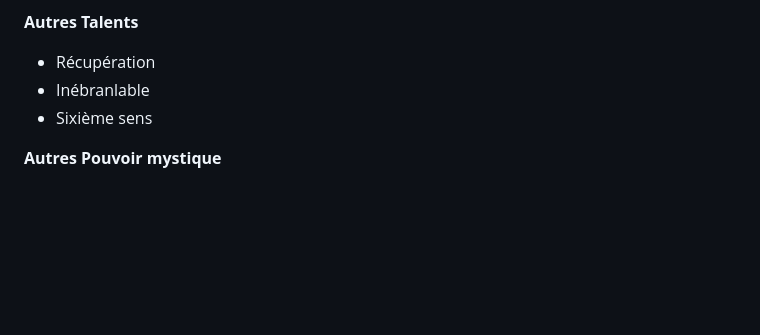
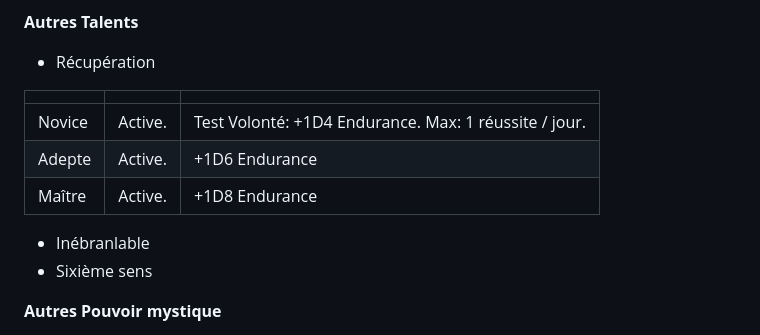
Before and after one commit to appyd-fr/home, a Markdown page: Symbaroum/2024-10-28_001.md, the part around the change. GitHub-like rendering; blank space fills up the shorter version.

Commit message:
create/update '2024-10-28_001.md' file

```diff
--- a/Symbaroum/2024-10-28_001.md
+++ b/Symbaroum/2024-10-28_001.md
@@ -106,6 +106,12 @@ Chaque nuit, test de Volonté, échec: aucune guérison naturelle.
 
 **Autres Talents**
 -   Récupération
+
+|     |     |     |
+| --- | --- | --- |
+| Novice | Active. | Test Volonté: +1D4 Endurance. Max: 1 réussite / jour. |
+| Adepte | Active. | +1D6 Endurance |
+| Maître | Active. | +1D8 Endurance |
 -   Inébranlable
 -   Sixième sens
 
```
